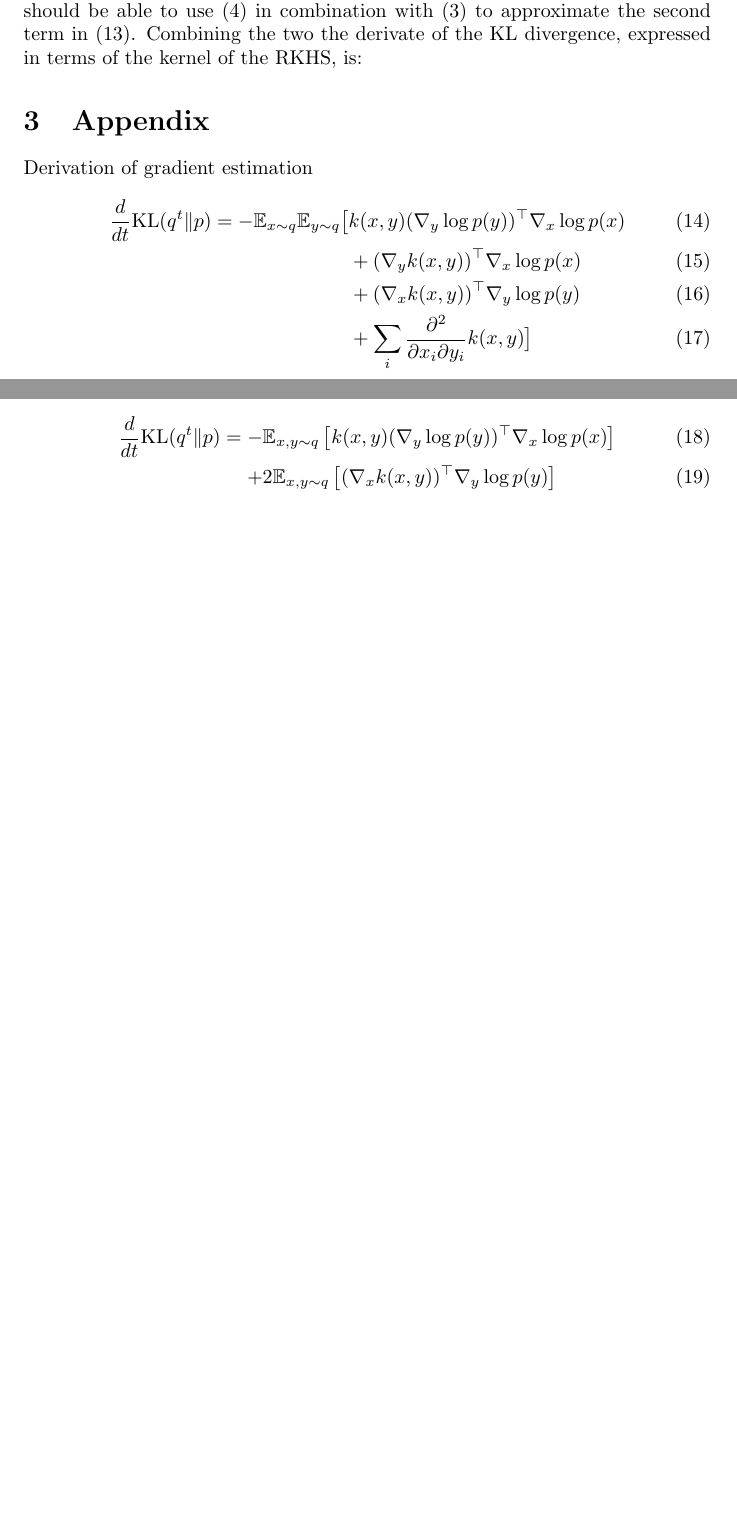
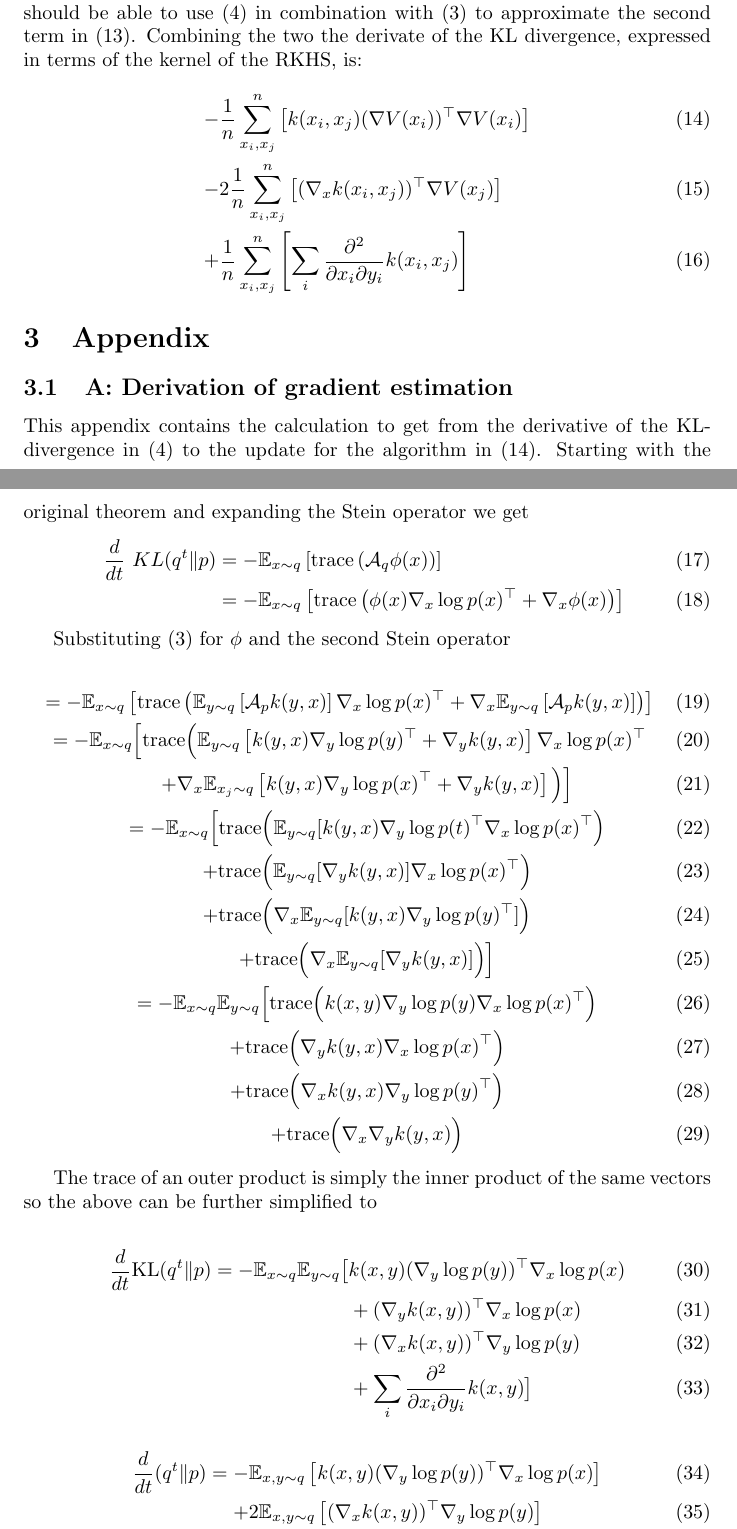
Before and after one commit to imLew/svgd-things, a LaTeX document (report/main.tex): two parts of pages 2 and 3 of 3 before the commit and two parts of pages 2 and 3 of 4 after it, joined at a grey line, cut so that both start at the same text, the shorter picture padded with empty space. Compiled offline with pdfLaTeX.

Commit message:
finish derivation of gradient estimation

```diff
--- a/report/main.tex
+++ b/report/main.tex
@@ -1,11 +1,4 @@
 \newcommand{\bvec}[1]{\boldsymbol{#1}}
-\newcommand{\tr}{\textrm{trace}}
-\newcommand{\KL}{\textrm{KL}}
-\newcommand{\A}{\mathcal{A}}
-\newcommand{\F}{\mathcal{F}}
-\newcommand{\E}{\mathbb{E}}
-\newcommand{\D}{\mathbb{D}}
-\newcommand{\R}{\mathbb{R}}
 \newcommand\blfootnote[1]{%
   \begingroup
   \renewcommand\thefootnote{}\footnote{#1}%
@@ -88,0 +82 @@ $p(x)$ we can write
+&= \text{KL} ( q^0 \| p ) - \int_0^{\infty} \frac{d}{dt} \text{KL} ( q^t \| p ) dt \\
@@ -115,22 +110,70 @@ This gives us $\log Z$ as :
 The time derivative of the KL divergence is not a true gradient nonetheless we should be able to use
 (\ref{eq:svgd}) in combination with (\ref{eq:phi_max}) to approximate the second term in (\ref{eq:log_z}).
 Combining the two the derivate of the KL divergence, expressed in terms of the kernel of the RKHS, is:
-
+\begin{align}
+    \label{eq:F_approximation}
+    -& \frac{1}{n}\sum_{x_i,x_j}^n \left[ k(x_i,x_j) (\nabla V(x_i))^\top \nabla V(x_i) \right] \\
+    -& 2 \frac{1}{n}\sum_{x_i,x_j}^n \left[ (\nabla_x k(x_i,x_j) )^\top \nabla V(x_j) \right] \\
+    +& \frac{1}{n}\sum_{x_i,x_j}^n \left[ \sum_i \frac{ \partial^2 }{ \partial x_i \partial y_i }
+        k(x_i,x_j) \right]
+\end{align}
 
 \section{Appendix}
-Derivation of gradient estimation
+\subsection{A: Derivation of gradient estimation}
+This appendix contains the calculation to get from the derivative of the KL-divergence in (\ref{eq:svgd})
+to the update for the algorithm in (\ref{eq:F_approximation}).
+Starting with the original theorem and expanding the Stein operator we get
 \begin{align}
-    \frac{d}{dt} \KL( q^t \| p ) = - \E_{x\sim q} \E_{y \sim q} \big[
+    \frac{d}{dt}\ KL( q^t \| p ) &= - \mathbb{E}_{x \sim q} \left[ \text{trace} \left( \mathcal{A}_q \phi(x) \right) \right] \\
+         &=  - \mathbb{E}_{x \sim q} \left[
+             \text{trace} \left( \phi(x) \nabla_x \log p(x)^\top  + \nabla_x \phi(x) \right)
+         \right]\
+\end{align}
+
+Substituting (\ref{eq:phi_max}) for $\phi$ and the second Stein operator
+
+\begin{gather}
+         =  - \mathbb{E}_{x \sim q} \left[
+                 \text{trace} \left( \mathbb{E}_{y \sim q} \left[ \mathcal{A}_p k(y,x) \right] \nabla_x \log p(x)^\top
+                        + \nabla_x \mathbb{E}_{y \sim q } \left[ \mathcal{A}_p k(y, x) \right] \right)
+                \right] \\
+        =  - \mathbb{E}_{x \sim q} \Big[
+                     \text{trace}  \Big(
+                      \mathbb{E}_{y\sim q} \left[ k(y,x) \nabla_y \log p(y)^\top
+                     + \nabla_y k(y,x) \right] \nabla_x \log p(x)^\top \\
+               + \nabla_x \mathbb{E}_{x_j \sim q } \left[
+                          k(y,x) \nabla_y \log p(x)^\top
+                          + \nabla_y k(y,x)
+                      \right]
+              \Big) \Big] \\
+        = - \mathbb{E}_{x \sim q} \Big[
+             \text{trace} \Big( \mathbb{E}_{y \sim q} [ k(y,x) \nabla_y \log p(t)^\top \nabla_x \log p(x)^\top \Big) \\
+             + \text{trace} \Big( \mathbb{E}_{y \sim q} [ \nabla_y  k(y,x) ] \nabla_x \log p(x)^\top \Big) \\
+             + \text{trace} \Big( \nabla_x \mathbb{E}_{y \sim q} [ k(y,x) \nabla_y  \log p(y)^\top ] \Big) \\
+             + \text{trace} \Big( \nabla_x \mathbb{E}_{y \sim q} [ \nabla_y  k(y,x)] \Big)
+             \Big] \\
+         = - \mathbb{E}_{x \sim q} \mathbb{E}_{y \sim q} \Big[
+             \text{trace} \Big( k(x,y) \nabla_y \log p(y) \nabla_x \log p(x)^\top \Big) \\
+             + \text{trace} \Big( \nabla_y  k(y,x) \nabla_x \log p(x)^\top \Big) \\
+             + \text{trace} \Big( \nabla_x k(y,x) \nabla_y  \log p(y)^\top \Big) \\
+             + \text{trace} \Big( \nabla_x \nabla_y  k(y,x) \Big)
+\end{gather}
+
+The trace of an outer product is simply the inner product of the same vectors so the above can
+be further simplified to
+
+\begin{align}
+    \frac{d}{dt} \text{KL}( q^t \| p ) = - \mathbb{E}_{x\sim q} \mathbb{E}_{y \sim q} \big[
         & k(x,y) (\nabla_y \log p(y))^\top \nabla_x \log p(x) \\
         &+ (\nabla_y k(x,y) )^\top \nabla_x \log p(x) \\
         &+ (\nabla_x k(x,y) )^\top \nabla_y \log p(y) \\
         &+ \sum_i \frac{ \partial^2 }{ \partial x_i \partial y_i } k(x,y) \big]
 \end{align}
 \begin{align}
-    \frac{d}{dt} \KL( q^t \| p ) =
-    -& \E_{x,y\sim q} \left[ k(x,y) (\nabla_y \log p(y))^\top \nabla_x \log p(x) \right] \\
-    +& 2 \E_{x,y\sim q} \left[ (\nabla_x k(x,y) )^\top \nabla_y \log p(y) \right] \\
-    +& \E_{x,y\sim q} \left[ \sum_i \frac{ \partial^2 }{ \partial x_i \partial y_i } k(x,y) \right]
+    \frac{d}{dt}    ( q^t \| p ) =
+    -& \mathbb{E}_{x,y\sim q} \left[ k(x,y) (\nabla_y \log p(y))^\top \nabla_x \log p(x) \right] \\
+    +& 2 \mathbb{E}_{x,y\sim q} \left[ (\nabla_x k(x,y) )^\top \nabla_y \log p(y) \right] \\
+    +& \mathbb{E}_{x,y\sim q} \left[ \sum_i \frac{ \partial^2 }{ \partial x_i \partial y_i } k(x,y) \right]
 \end{align}
 
 Inserting $p(x) = \frac{e^{-V(x)}}{Z}$ we get
```
Also changed, not shown: report/main.tex (36 more changed lines).
